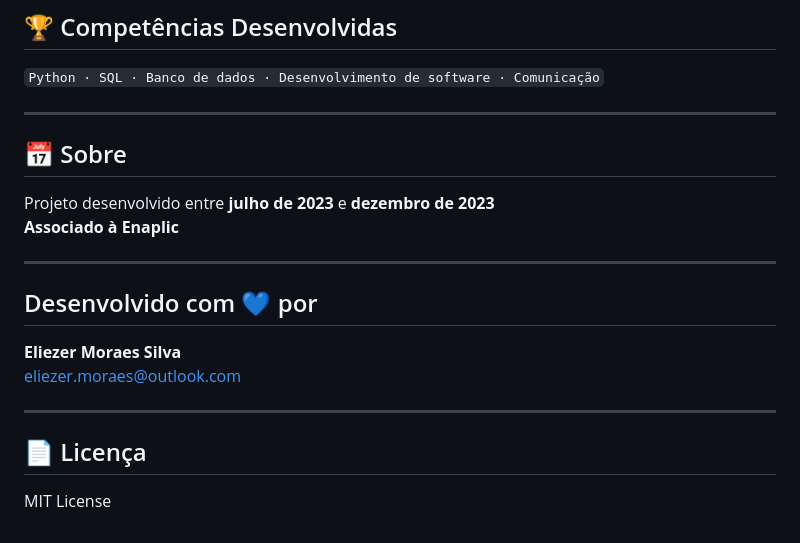
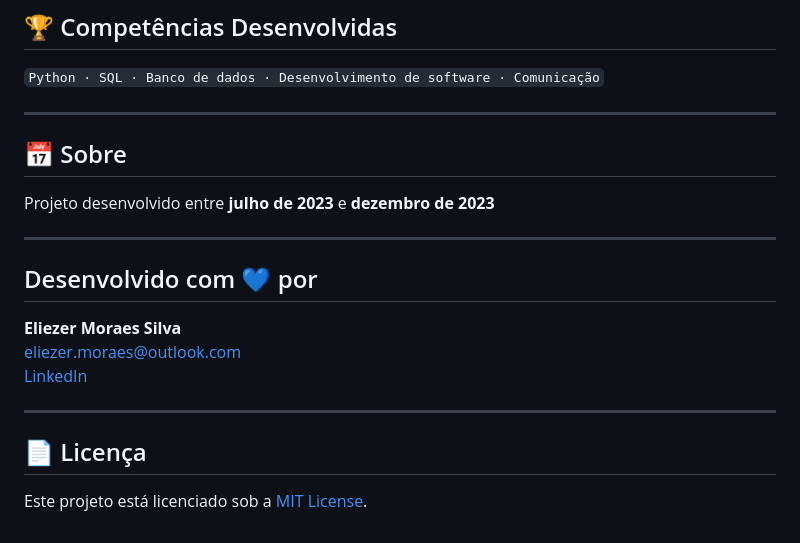
Before and after one commit to eliezermoraesss/solidworks-erp-totvs-integration, a Markdown page: README.md, the part around the change. Drawn GitHub-style.

Commit message:
:sparkles: docs: README updated #6

```diff
--- a/README.md
+++ b/README.md
@@ -109,7 +109,6 @@ Para resolver esse problema, desenvolvi uma integração entre o SolidWorks e o
 ## 📅 Sobre
 
 Projeto desenvolvido entre **julho de 2023** e **dezembro de 2023**
-**Associado à Enaplic**
 
 ---
 
@@ -117,9 +116,10 @@ Projeto desenvolvido entre **julho de 2023** e **dezembro de 2023**
 
 **Eliezer Moraes Silva**
 [eliezer.moraes@outlook.com](mailto:eliezer.moraes@outlook.com)
+[LinkedIn](https://www.linkedin.com/in/eliezer-moraes-silva-80b68010b/)
 
 ---
 
 ## 📄 Licença
 
-MIT License
+Este projeto está licenciado sob a [MIT License](https://opensource.org/licenses/MIT).
```
